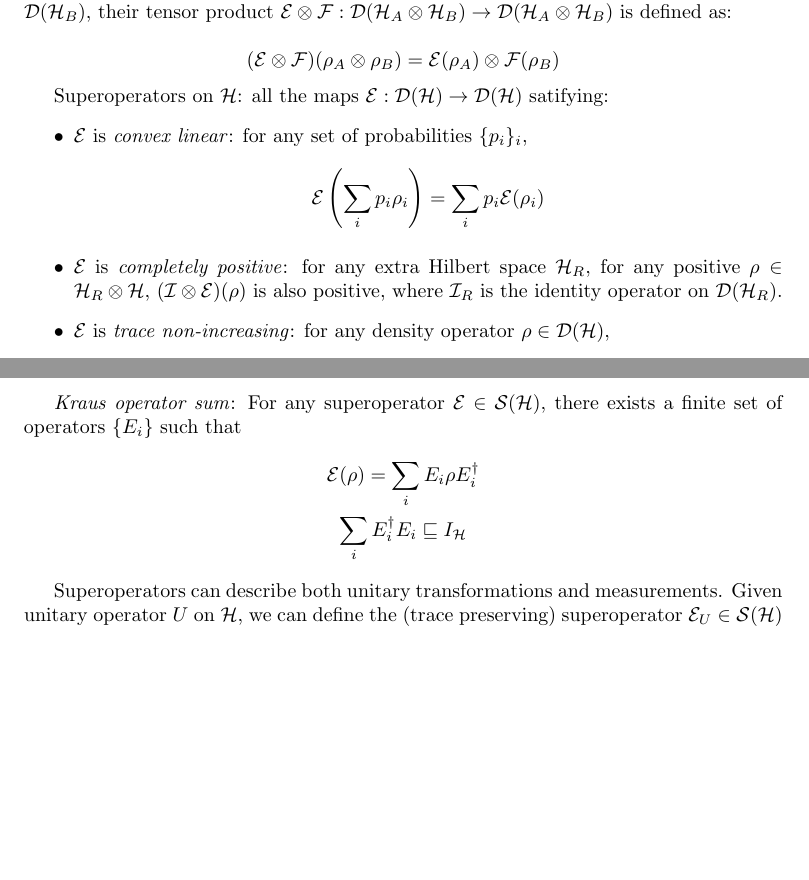
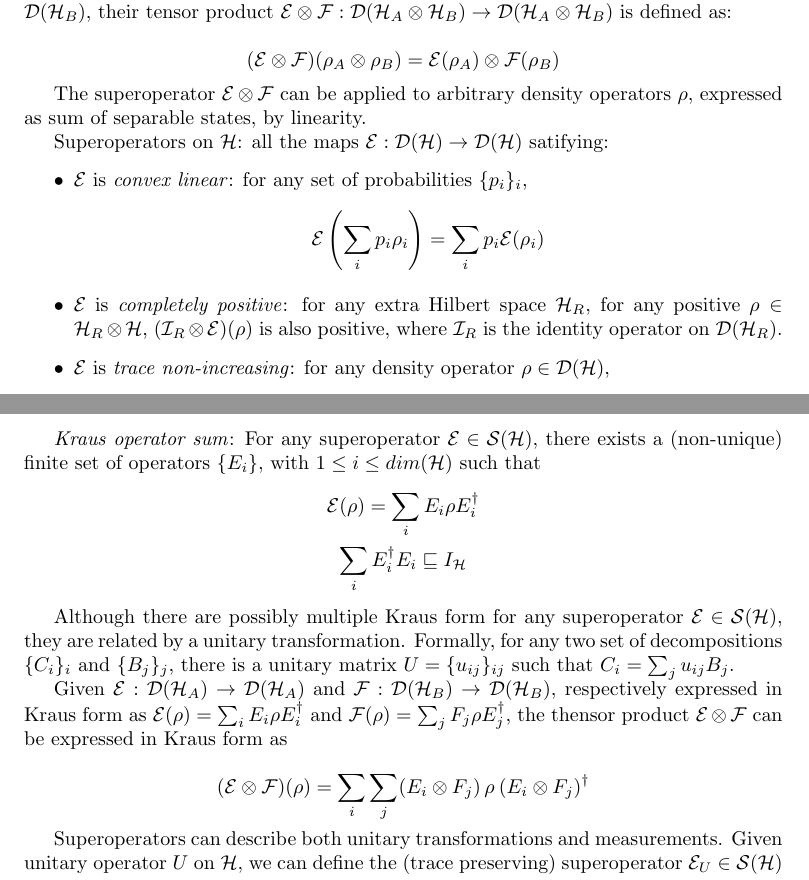
Before and after one commit to gabted/tesi_quantum, a LaTeX thesis (main.tex, which reads chapter2/quantum_background.tex): two parts of pages 11 and 12 of 25, joined at a grey line, cut so that both start at the same text, the shorter picture padded with empty space. Compiled offline with pdfLaTeX.

Commit message:
Small update to superoperators

```diff
--- a/chapter2/quantum_background.tex
+++ b/chapter2/quantum_background.tex
@@ -337,19 +337,20 @@ tr_B(\rho) &= \frac{1}{2} tr_B\big(\proj{00}\big) + \frac{1}{2}tr_B\big(\proj{11
 
 \note{superoperators definitions}
 
-
 Let $\calH_A$ and $\calH_B$ be Hilbert spaces. Given $\mathcal{E}: \mathcal{D}(\calH_A) \rightarrow \mathcal{D}(\calH_A)$ and $\mathcal{F}: \mathcal{D}(\calH_B) \rightarrow \mathcal{D}(\calH_B)$,  their tensor product $\sop\otimes \mathcal{F}: \mathcal{D}(\calH_A \otimes \calH_B)\rightarrow \mathcal{D}(\calH_A \otimes \calH_B)$ is defined as:
 
 \[
 	(\sop \otimes \mathcal{F})(\rho_A \otimes \rho_B) = \sop(\rho_A)\otimes \mathcal{F}(\rho_B)
 \]
 
+The superoperator $\mathcal{E} \otimes \mathcal{F}$ can be applied to arbitrary density operators $\rho$, expressed as sum of separable states, by linearity.
+
 
 Superoperators on $\calH$: all the maps $\sop: \calDH \rightarrow \calDH$ satifying:
 \begin{itemize}
 \item $\sop$ is \textit{convex linear}: for any set of probabilities	$\{p_i\}_i$,
 \[\sop\left(\sum_i p_i \rho_i \right) = \sum_i p_i \sop(\rho_i)\]
-\item $\sop$ is \textit{completely positive}: for any extra Hilbert space $\calH_R$, for any positive $\rho \in \calH_R \otimes \calH$, $(\mathcal{I}\otimes \sop)(\rho)$ is also positive, where $\mathcal{I}_R$ is the identity operator on $\mathcal{D}(\calH_R)$.
+\item $\sop$ is \textit{completely positive}: for any extra Hilbert space $\calH_R$, for any positive $\rho \in \calH_R \otimes \calH$, $(\mathcal{I}_R\otimes \sop)(\rho)$ is also positive, where $\mathcal{I}_R$ is the identity operator on $\mathcal{D}(\calH_R)$.
 \item $\sop$ is \textit{trace non-increasing}: for any density operator $\rho \in \calDH$,
 \[tr\big(\sop(\rho)\big) \leq tr(\rho) \leq 1\].
 \end{itemize}
@@ -360,11 +361,22 @@ We call $\calSH$ the set of all superoperators on $\calH$.
 \textit{Löwner order}: we define the partial order $\sqsubseteq$ on $\calDH$ as :
 \[ \rho \sqsubseteq \sigma \text{ if and only if } \sigma-\rho \text{ is positive}\]
 
-\textit{Kraus operator sum}: For any superoperator $\sop \in \calSH$, there exists a finite set of operators $\{E_i\}$ such that
+\textit{Kraus operator sum}: For any superoperator $\sop \in \calSH$, there exists a (non-unique) finite set of operators $\{E_i\}$, with $1 \leq i \leq dim(\calH)$ such that
 \begin{gather*}
 \sop(\rho) = \sum_i E_i\rho E_i^\dagger \\
 \sum_i E_i^\dagger E_i \sqsubseteq I_\calH
 \end{gather*}
+
+Although there are possibly multiple Kraus form for any superoperator $\sop \in \calSH$, they are related by a unitary transformation.
+Formally, for any two set of decompositions $\{C_i\}_i$ and $\{B_j\}_j$, there is a unitary matrix $U = \{u_{ij}\}_{ij}$ such that $C_i = \sum_j u_{ij} B_j$.
+
+Given $\mathcal{E}: \mathcal{D}(\calH_A) \rightarrow \mathcal{D}(\calH_A)$ and $\mathcal{F}: \mathcal{D}(\calH_B) \rightarrow \mathcal{D}(\calH_B)$,
+respectively expressed in Kraus form as $\mathcal{E}(\rho) = \sum_i E_i \rho E_i^\dag$ and $\mathcal{F}(\rho) = \sum_j F_j \rho E_j^\dag$, the thensor product $\mathcal{E} \otimes \mathcal{F}$
+can be expressed in Kraus form as
+
+\[
+  (\mathcal{E} \otimes \mathcal{F})(\rho) = \sum_i \sum_j (E_i \otimes F_j)\,\rho\:(E_i \otimes F_j)^\dag
+\]
 
 Superoperators can describe both unitary transformations and measurements. Given unitary operator $U$ on $\calH$, we can define  the (trace preserving) superoperator $\sop_U \in \calSH$ as:
 \[ \sop_U(\rho) = U \rho U^\dagger\]
```
Also changed, not shown: main.pdf.
